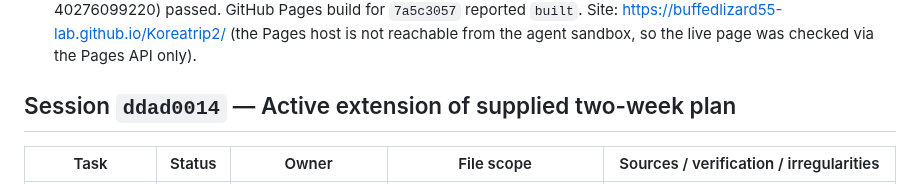
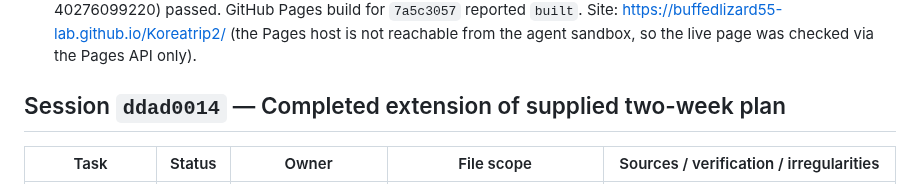
Before and after one commit to buffedlizard55-lab/Koreatrip2, a Markdown page: COORDINATION.md, the part around the change. GitHub-like rendering.

Commit message:
docs: finalize Busan itinerary audit status
Co-authored-by: arena-agent <297053741+arena-agent@users.noreply.github.com>

```diff
--- a/COORDINATION.md
+++ b/COORDINATION.md
@@ -166,7 +166,7 @@ Session ID: `96a67227` (Arena branch `arena/96a67227-koreatrip2`; branch name is
 - **Validation**: `node scripts/validate.mjs` and `node scripts/build.mjs` (see PR for result).
 - **Status**: `done` for the spot-check scope. A full line-by-line re-verification of all rows is not claimed; rows not listed above remain as previously verified by sessions `9bfbcc9b`, `535004bc`, and `9f0c6894`.
 - **Publication (session `e6c8393b`)**: PR https://github.com/buffedlizard55-lab/Koreatrip2/pull/12 merged to `main` as `7a5c3057f1ab36d79459a784af2846b6008ed7c0` (merge commit, `gh pr merge --merge`) after check `validate` (run 40276099220) passed. GitHub Pages build for `7a5c3057` reported `built`. Site: https://buffedlizard55-lab.github.io/Koreatrip2/ (the Pages host is not reachable from the agent sandbox, so the live page was checked via the Pages API only).
-## Session `ddad0014` — Active extension of supplied two-week plan
+## Session `ddad0014` — Completed extension of supplied two-week plan
 
 | Task | Status | Owner | File scope | Sources / verification / irregularities |
 |---|---|---|---|---|
```
